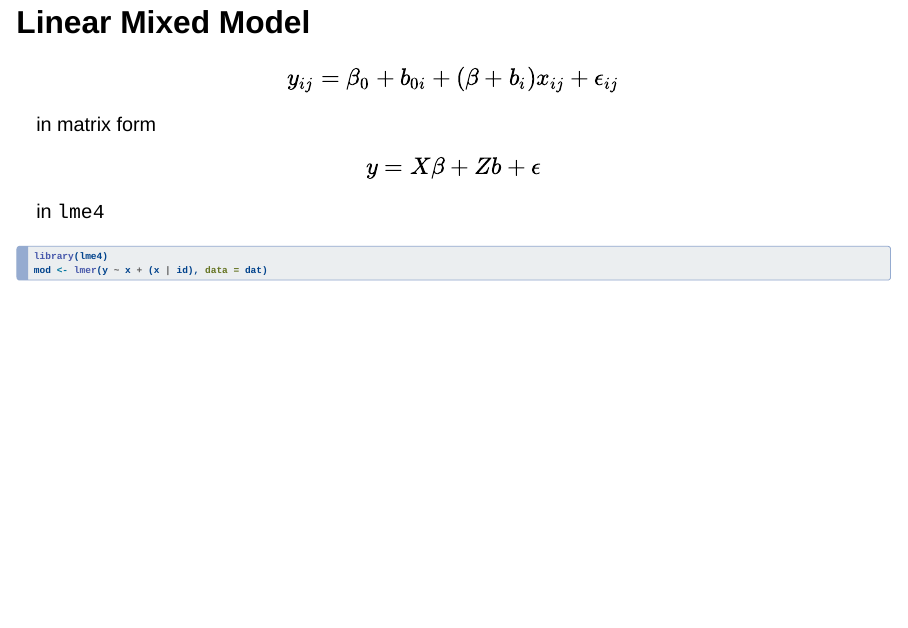
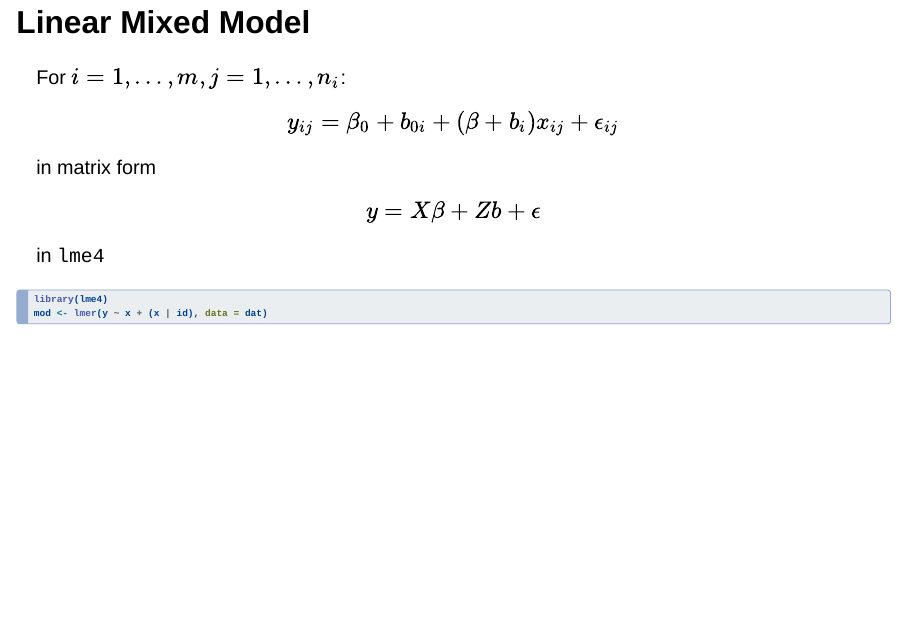
Before and after one commit to osorensen/advising-on-advising-mixed-models, a Quarto document (index.qmd): page 6 of 40. Rendered offline with R 4.5, knitr and Pandoc in place of Quarto, with nearby package versions; drawn as Slidy slides in place of the format the file asks for.

Commit message:
another iteration

````diff
--- a/index.qmd
+++ b/index.qmd
@@ -76,6 +76,8 @@ p + geom_line(alpha = 0.4)
 ```
 
 ## Linear Mixed Model
+
+For $i=1,\dots,m, j=1,\dots,n_{i}$:
 
 $$
 y_{ij} = \beta_{0} + b_{0i} + (\beta + b_{i}) x_{ij} + \epsilon_{ij}
````
Also changed, not shown: index.html.
